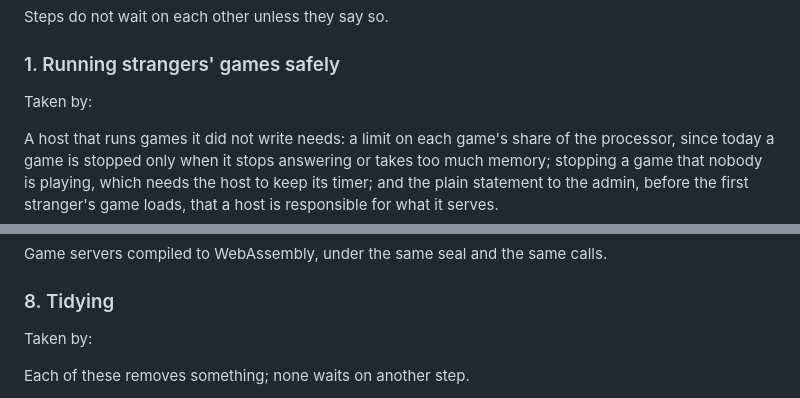
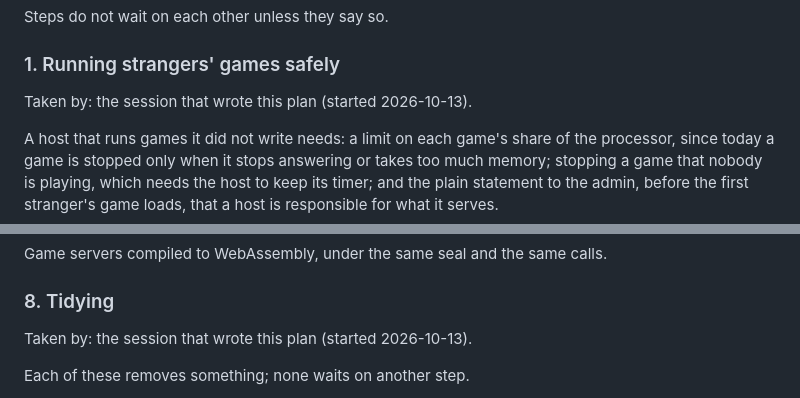
Before and after one commit to freeideas/EndlessMind, a Markdown page: PLAN.md, 2 parts joined by grey strips. Drawn GitHub-style.

Commit message:
PLAN.md: claim the steps on running strangers' games and tidying

```diff
--- a/PLAN.md
+++ b/PLAN.md
@@ -26,7 +26,7 @@ Steps do not wait on each other unless they say so.
 
 ### 1. Running strangers' games safely
 
-Taken by:
+Taken by: the session that wrote this plan (started 2026-10-13).
 
 A host that runs games it did not write needs: a limit on each game's share of the processor, since today a game is stopped only when it stops answering or takes too much memory; stopping a game that nobody is playing, which needs the host to keep its timer; and the plain statement to the admin, before the first stranger's game loads, that a host is responsible for what it serves.
 
@@ -74,7 +74,7 @@ Game servers compiled to WebAssembly, under the same seal and the same calls.
 
 ### 8. Tidying
 
-Taken by:
+Taken by: the session that wrote this plan (started 2026-10-13).
 
 Each of these removes something; none waits on another step.
 
```
